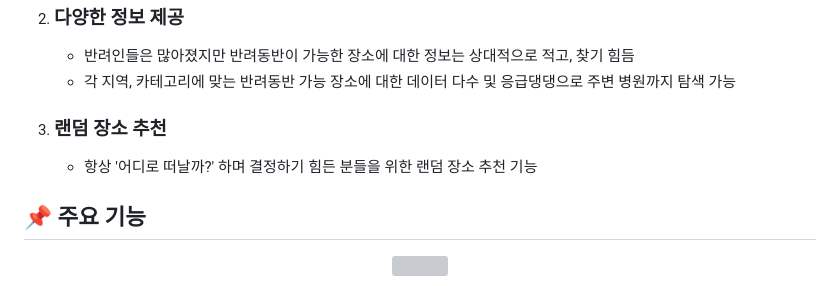
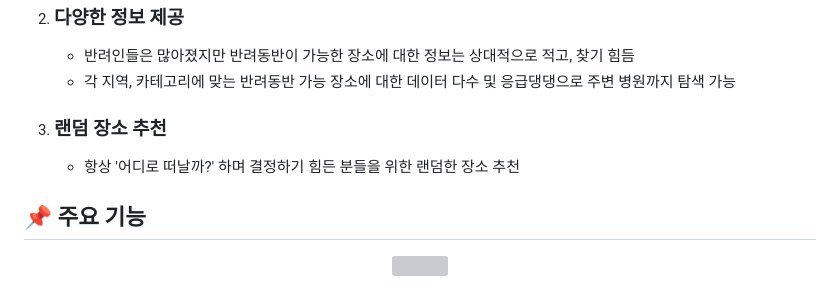
Before and after one commit to ceginer/Project_Dangdang_map, a Markdown page: README.md, the part around the change. Rendered like a GitHub page; grey boxes are pictures that could not be loaded.

```diff
--- a/README.md
+++ b/README.md
@@ -42,7 +42,7 @@
    - 각 지역, 카테고리에 맞는 반려동반 가능 장소에 대한 데이터 다수 및 응급댕댕으로 주변 병원까지 탐색 가능
 
 3. ### 랜덤 장소 추천
-   - 항상 '어디로 떠날까?' 하며 결정하기 힘든 분들을 위한 랜덤 장소 추천 기능
+   - 항상 '어디로 떠날까?' 하며 결정하기 힘든 분들을 위한 랜덤한 장소 추천
 </br>
 
 
```
